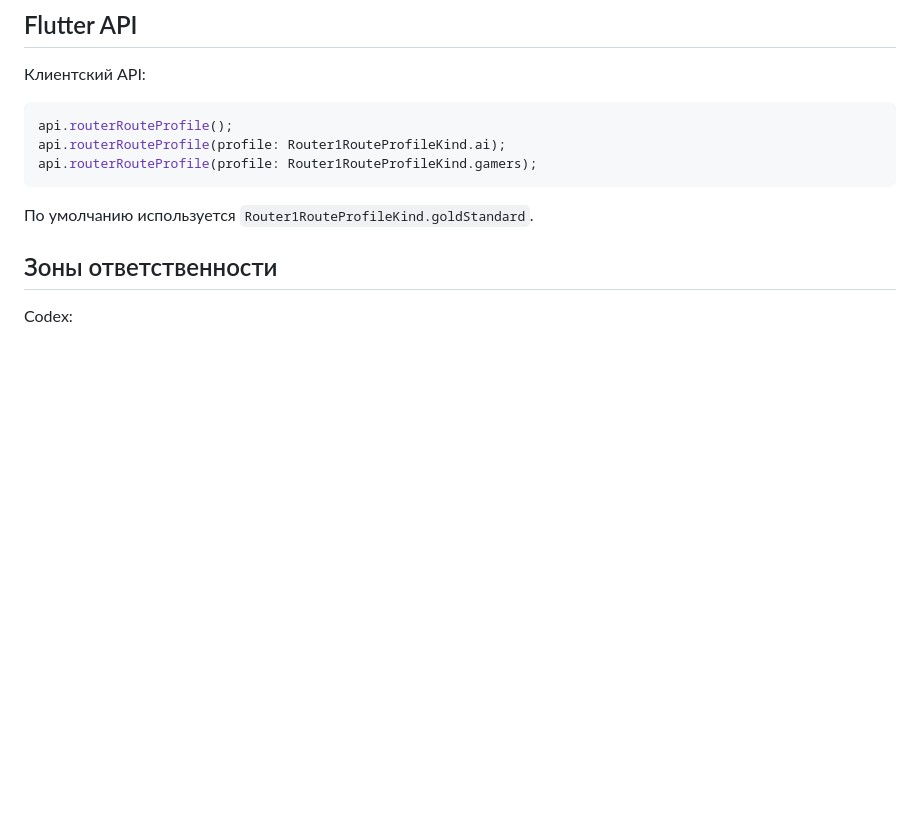
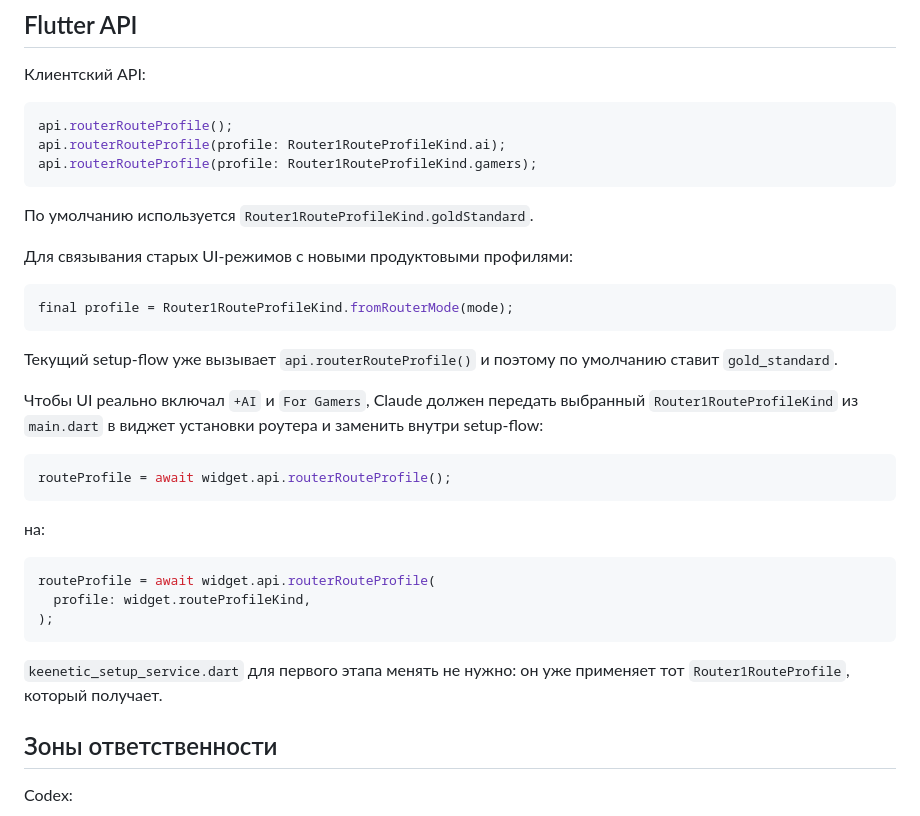
Before and after one commit to iproyak-cmd/Router1-app, a Markdown page: docs/ROUTE_PROFILES.md, the part around the change. Drawn GitHub-style; blank space fills up the shorter version.

Commit message:
codex: document route profile setup handoff

````diff
--- a/docs/ROUTE_PROFILES.md
+++ b/docs/ROUTE_PROFILES.md
@@ -70,6 +70,34 @@ api.routerRouteProfile(profile: Router1RouteProfileKind.gamers);
 
 По умолчанию используется `Router1RouteProfileKind.goldStandard`.
 
+Для связывания старых UI-режимов с новыми продуктовыми профилями:
+
+```dart
+final profile = Router1RouteProfileKind.fromRouterMode(mode);
+```
+
+Текущий setup-flow уже вызывает `api.routerRouteProfile()` и поэтому по умолчанию
+ставит `gold_standard`.
+
+Чтобы UI реально включал `+AI` и `For Gamers`, Claude должен передать выбранный
+`Router1RouteProfileKind` из `main.dart` в виджет установки роутера и заменить
+внутри setup-flow:
+
+```dart
+routeProfile = await widget.api.routerRouteProfile();
+```
+
+на:
+
+```dart
+routeProfile = await widget.api.routerRouteProfile(
+  profile: widget.routeProfileKind,
+);
+```
+
+`keenetic_setup_service.dart` для первого этапа менять не нужно: он уже применяет
+тот `Router1RouteProfile`, который получает.
+
 ## Зоны ответственности
 
 Codex:
````
